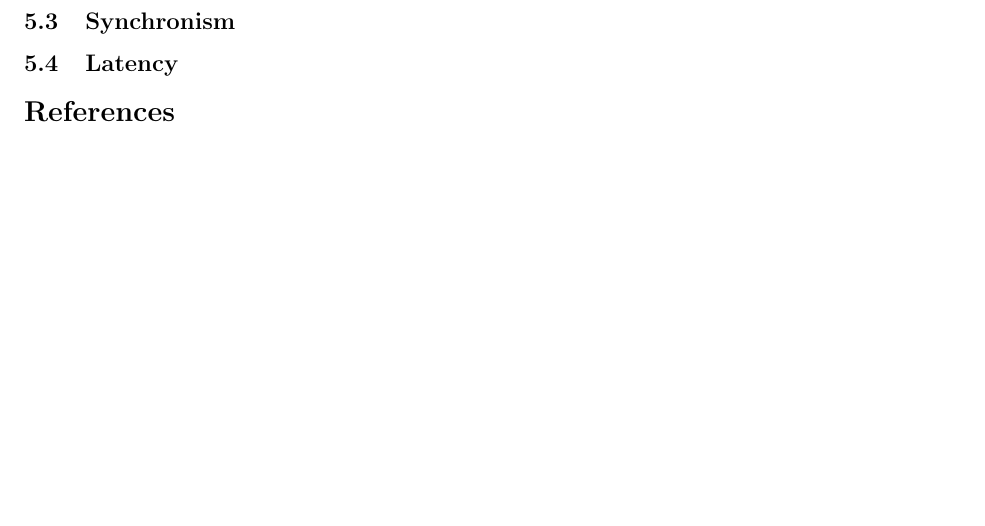
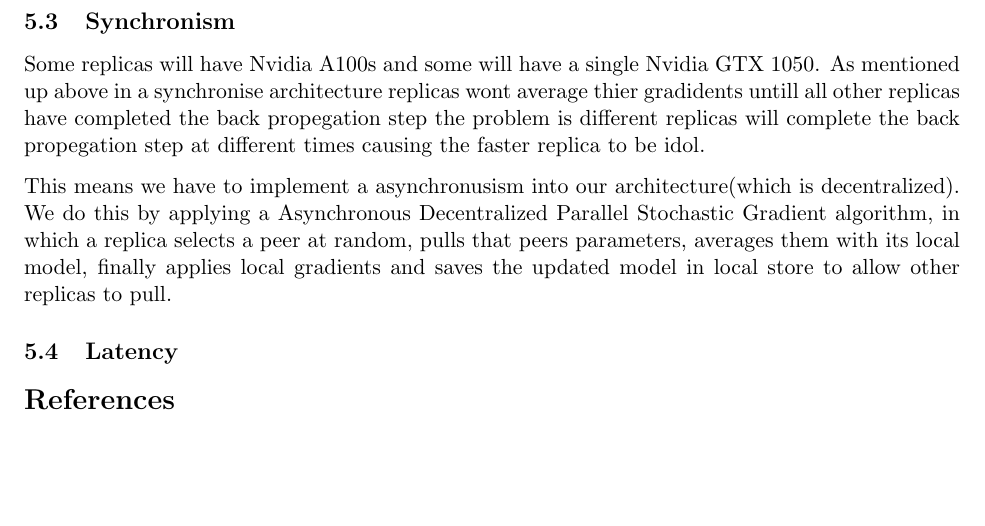
Before and after one commit to BigBalloon8/DECINT-node, a LaTeX document (Whitepaper/white_paper.tex): part of page 8 of 8, cut so that both start at the same text. Compiled offline with pdfLaTeX.

Commit message:
update paper

```diff
--- a/Whitepaper/white_paper.tex
+++ b/Whitepaper/white_paper.tex
@@ -201,8 +201,13 @@ Gradient quantization involves reducing the precision of the gradients by repres
 
 Gradient sparsification involves identifying and removing gradients that are close to zero, as these gradients have minimal impact on the model's parameters. This can significantly reduce the amount of data that needs to be transmitted
 
+\subsection{Synchronism}
 
-\subsection{Synchronism}
+Some replicas will have Nvidia A100s and some will have a single Nvidia GTX 1050. As mentioned up above in a synchronise architecture replicas wont average thier gradidents untill all other replicas have completed the back propegation step the problem is different replicas will complete the back propegation step at different times causing the faster replica to be idol.
+
+This means we have to implement a asynchronusism into our architecture(which is decentralized). We do this by applying a Asynchronous Decentralized Parallel Stochastic Gradient algorithm, in which a replica selects a peer at random, pulls that peers parameters, averages them with its local model, finally applies local gradients and saves the updated model in local store to allow other replicas to pull.
+
+
 
 \subsection{Latency}
 
```
Also changed, not shown: Whitepaper/white_paper.pdf.
